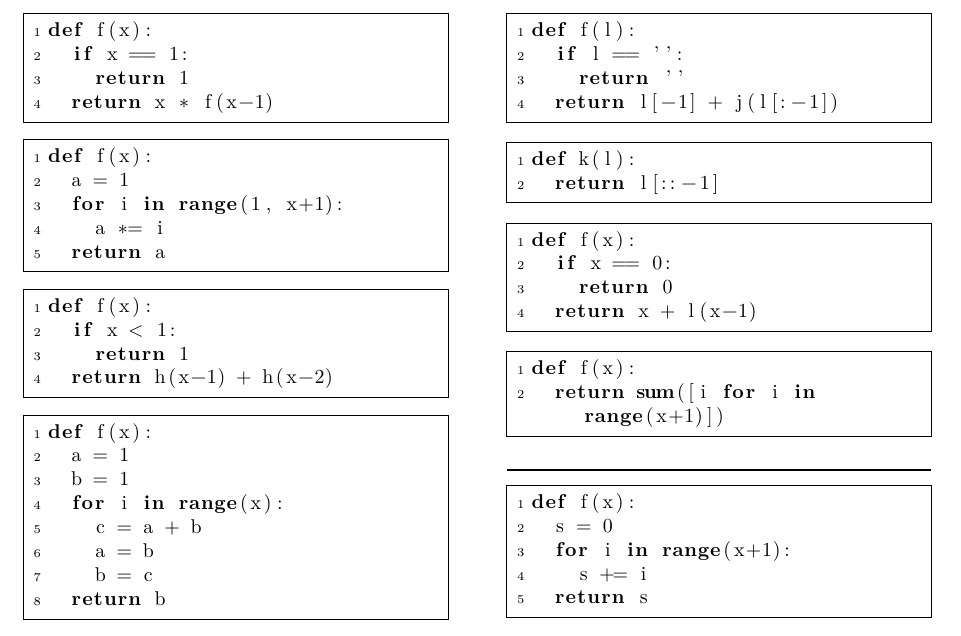
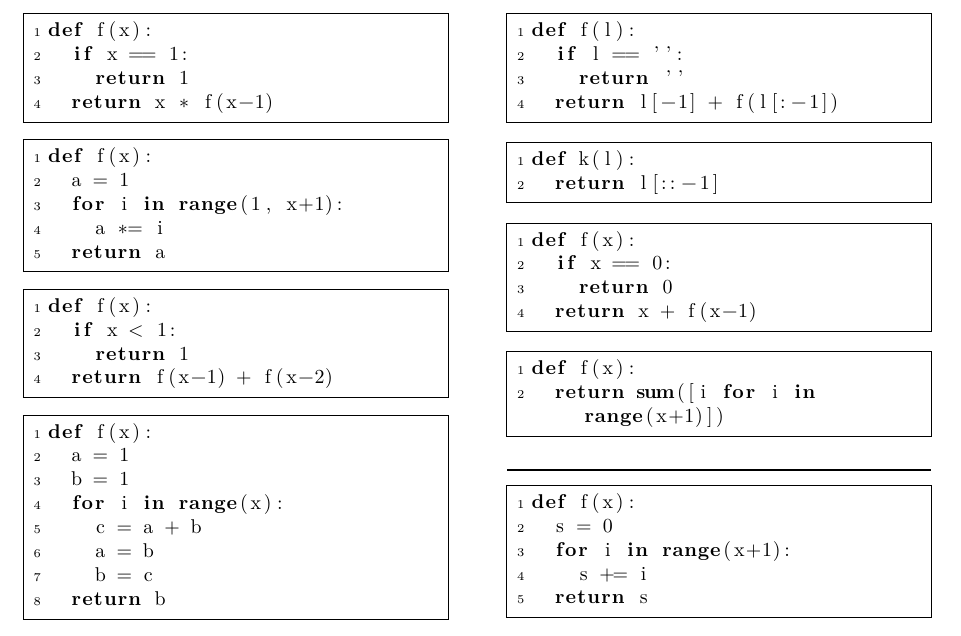
Before and after one commit to horacekj/ib111-deleni, a LaTeX document (recurse/recurse.tex): part of the page, cut so that both start at the same text. Compiled offline with pdfLaTeX.

Commit message:
Recurse: fix bad function names.

```diff
--- a/recurse/recurse.tex
+++ b/recurse/recurse.tex
@@ -70,7 +70,7 @@ def f(x):
 def f(x):
   if x < 1:
     return 1
-  return h(x-1) + h(x-2)
+  return f(x-1) + f(x-2)
 \end{lstlisting}
 
 \begin{lstlisting}
@@ -88,7 +88,7 @@ def f(x):
 def f(l):
   if l == '':
     return ''
-  return l[-1] + j(l[:-1])
+  return l[-1] + f(l[:-1])
 \end{lstlisting}
 
 \begin{lstlisting}
@@ -100,7 +100,7 @@ def k(l):
 def f(x):
   if x == 0:
     return 0
-  return x + l(x-1)
+  return x + f(x-1)
 \end{lstlisting}
 
 \begin{lstlisting}
```
Also changed, not shown: recurse/Makefile.
